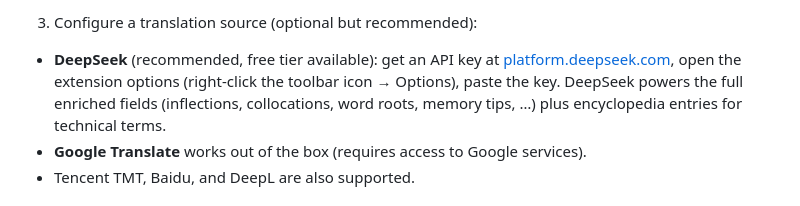
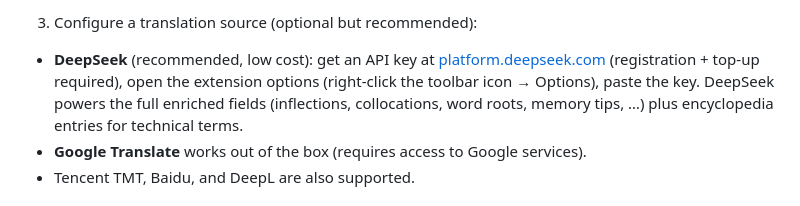
Before and after one commit to Miaotofu01/Hoshibiroi, a Markdown page: README.en.md, the part around the change. GitHub-like rendering.

Commit message:
docs: fix DeepSeek pricing (no free tier, low cost)

```diff
--- a/README.en.md
+++ b/README.en.md
@@ -52,7 +52,7 @@ Requires Node.js ≥ 18. Output goes to `dist/`.
 
 3. Configure a translation source (optional but recommended):
 
-- **DeepSeek** (recommended, free tier available): get an API key at [platform.deepseek.com](https://platform.deepseek.com), open the extension options (right-click the toolbar icon → Options), paste the key. DeepSeek powers the full enriched fields (inflections, collocations, word roots, memory tips, …) plus encyclopedia entries for technical terms.
+- **DeepSeek** (recommended, low cost): get an API key at [platform.deepseek.com](https://platform.deepseek.com) (registration + top-up required), open the extension options (right-click the toolbar icon → Options), paste the key. DeepSeek powers the full enriched fields (inflections, collocations, word roots, memory tips, …) plus encyclopedia entries for technical terms.
 - **Google Translate** works out of the box (requires access to Google services).
 - Tencent TMT, Baidu, and DeepL are also supported.
 
```
Also changed, not shown: README.md (+2 -2 lines).
